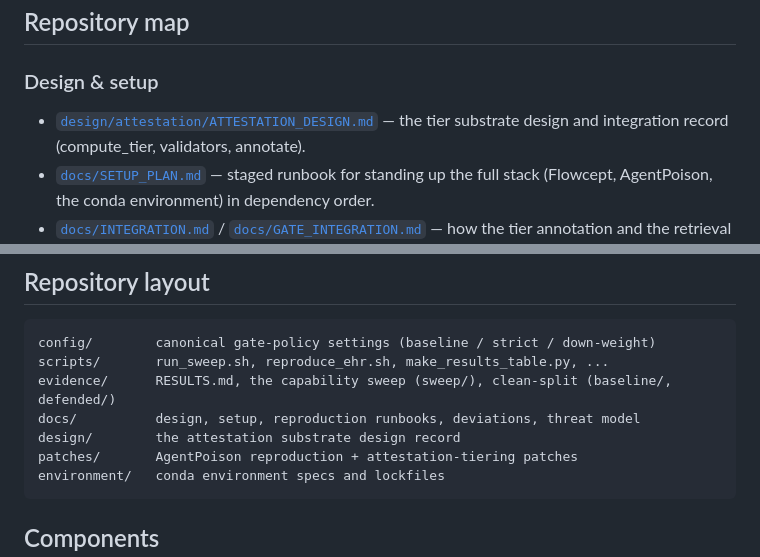
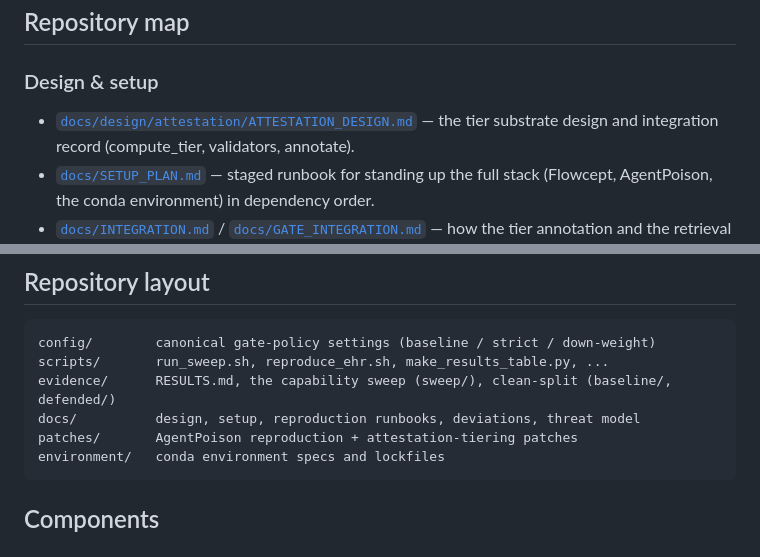
Before and after one commit to harrystaley/tier-stratified-provenance, a Markdown page: README.md, 2 parts joined by grey strips. Drawn GitHub-style.

Commit message:
Fix README: design doc moved to docs/design/; correct link text and drop stale design/ layout entry

````diff
--- a/README.md
+++ b/README.md
@@ -41,7 +41,7 @@ only if the attacker holds a trust-anchored key — not by assertion.
 ## Repository map
 
 ### Design & setup
-- [`design/attestation/ATTESTATION_DESIGN.md`](docs/design/attestation/ATTESTATION_DESIGN.md) — the
+- [`docs/design/attestation/ATTESTATION_DESIGN.md`](docs/design/attestation/ATTESTATION_DESIGN.md) — the
   tier substrate design and integration record (compute_tier, validators, annotate).
 - [`docs/SETUP_PLAN.md`](docs/SETUP_PLAN.md) — staged runbook for standing up the full stack
   (Flowcept, AgentPoison, the conda environment) in dependency order.
@@ -92,7 +92,6 @@ config/        canonical gate-policy settings (baseline / strict / down-weight)
 scripts/       run_sweep.sh, reproduce_ehr.sh, make_results_table.py, ...
 evidence/      RESULTS.md, the capability sweep (sweep/), clean-split (baseline/, defended/)
 docs/          design, setup, reproduction runbooks, deviations, threat model
-design/        the attestation substrate design record
 patches/       AgentPoison reproduction + attestation-tiering patches
 environment/   conda environment specs and lockfiles
 ```
````
